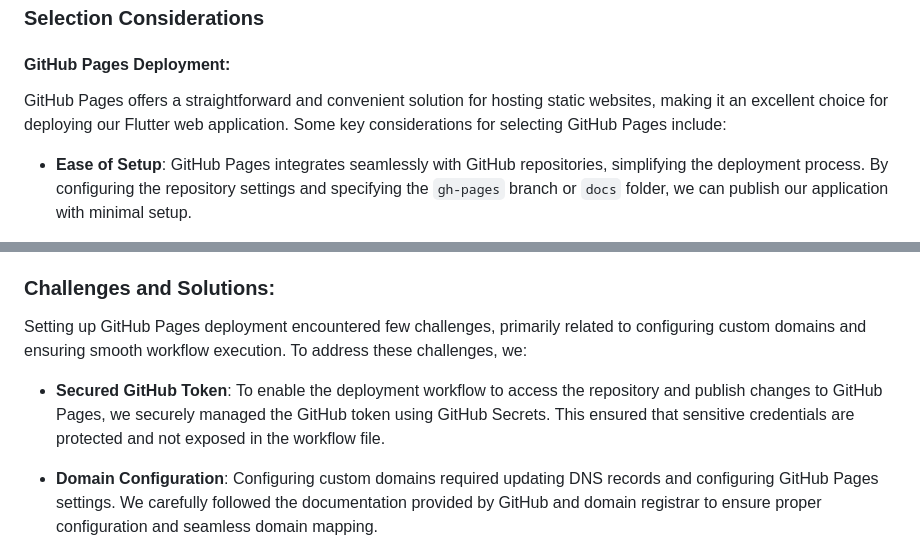
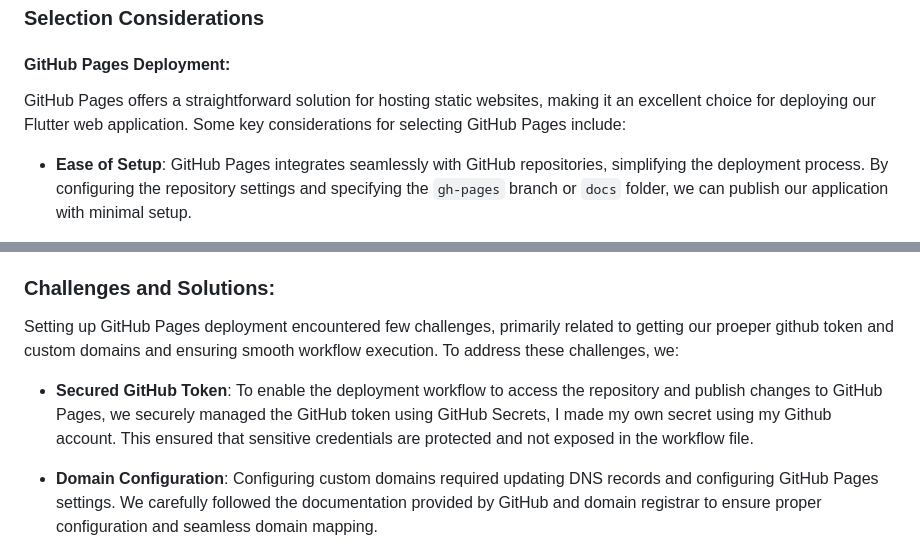
Before and after one commit to amroabua/CSC325, a Markdown page: Docs/Pipeline.md, 2 parts joined by grey strips. Rendered like a GitHub page.

```diff
--- a/Docs/Pipeline.md
+++ b/Docs/Pipeline.md
@@ -44,7 +44,7 @@ For the deployment stage, we aim to automatically deploy our Flutter web applica
 
 #### GitHub Pages Deployment:
 
-GitHub Pages offers a straightforward and convenient solution for hosting static websites, making it an excellent choice for deploying our Flutter web application. Some key considerations for selecting GitHub Pages include:
+GitHub Pages offers a straightforward solution for hosting static websites, making it an excellent choice for deploying our Flutter web application. Some key considerations for selecting GitHub Pages include:
 
 - **Ease of Setup**: GitHub Pages integrates seamlessly with GitHub repositories, simplifying the deployment process. By configuring the repository settings and specifying the `gh-pages` branch or `docs` folder, we can publish our application with minimal setup.
 
@@ -75,8 +75,8 @@ We've set up a deployment workflow named `deploy.yml` specifically tailored for
 
 ### Challenges and Solutions:
 
-Setting up GitHub Pages deployment encountered few challenges, primarily related to configuring custom domains and ensuring smooth workflow execution. To address these challenges, we:
+Setting up GitHub Pages deployment encountered few challenges, primarily related to getting our proeper github token and custom domains and ensuring smooth workflow execution. To address these challenges, we:
 
-- **Secured GitHub Token**: To enable the deployment workflow to access the repository and publish changes to GitHub Pages, we securely managed the GitHub token using GitHub Secrets. This ensured that sensitive credentials are protected and not exposed in the workflow file.
+- **Secured GitHub Token**: To enable the deployment workflow to access the repository and publish changes to GitHub Pages, we securely managed the GitHub token using GitHub Secrets, I made my own secret using my Github account. This ensured that sensitive credentials are protected and not exposed in the workflow file.
 
 - **Domain Configuration**: Configuring custom domains required updating DNS records and configuring GitHub Pages settings. We carefully followed the documentation provided by GitHub and domain registrar to ensure proper configuration and seamless domain mapping.
```
